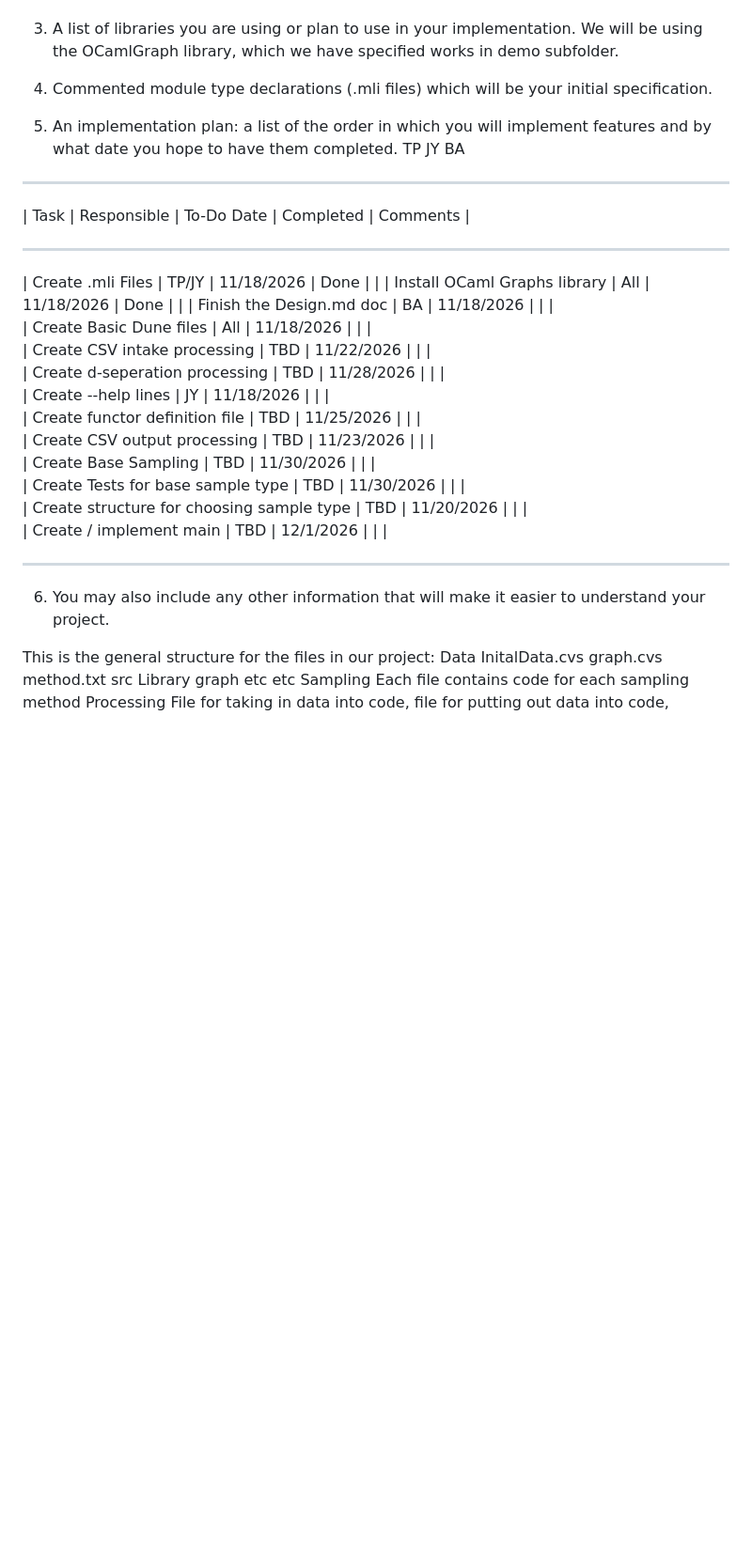
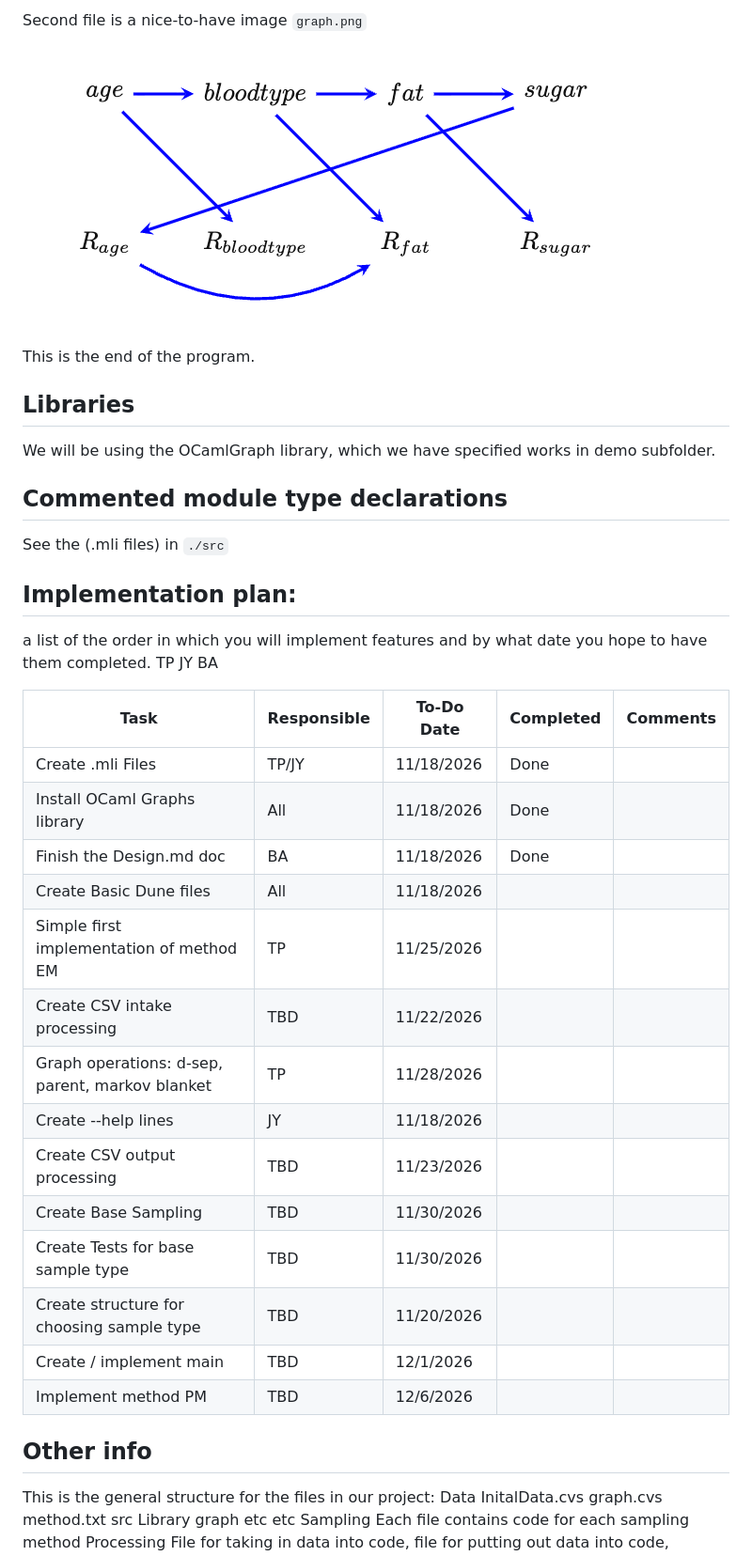
Before and after one commit to Benjamin-Albeyta/JHUFall2026FunctionalFinalProjectTJB, a Markdown page: Design.md, the part around one of its changes. Shown at 94% size. Drawn GitHub-style; pictures changed too: dag.png (added); blank space fills up the shorter version.

Commit message:
design edit

```diff
--- a/Design.md
+++ b/Design.md
@@ -15,31 +67,40 @@ This is the Edges:
+Second file is a nice-to-have image `graph.png`
+![pic](./dag.png)
+
+This is the end of the program.
 
 
-3. A list of libraries you are using or plan to use in your implementation.
+## Libraries
+
 We will be using the OCamlGraph library, which we have specified works in demo subfolder.
 
-4. Commented module type declarations (.mli files) which will be your initial specification.
+## Commented module type declarations
 
-5. An implementation plan: a list of the order in which you will implement features and by what date you hope to have them completed.
+See the (.mli files) in `./src`
+
+## Implementation plan:
+
+a list of the order in which you will implement features and by what date you hope to have them completed.
 TP JY BA
-_____________________________________________________________________________________________________________________________________
-|                   Task                    |  Responsible  |    To-Do Date     | Completed |               Comments                |
-_____________________________________________________________________________________________________________________________________
-|       Create .mli Files                   |     TP/JY     |    11/18/2026     |   Done    |                                       |
-|       Install OCaml Graphs library        |      All      |    11/18/2026     |   Done    |                                       |
-|       Finish the Design.md doc            |      BA       |    11/18/2026     |           |                                       |
-|       Create Basic Dune files             |      All      |    11/18/2026     |           |                                       |
-|       Create CSV intake processing        |      TBD      |    11/22/2026     |           |                                       |
-|       Create d-seperation processing      |      TBD      |    11/28/2026     |           |                                       |
-|       Create --help lines                 |      JY       |    11/18/2026     |           |                                       |
-|       Create functor definition file      |      TBD      |    11/25/2026     |           |                                       |
-|       Create CSV output processing        |      TBD      |    11/23/2026     |           |                                       |
-|       Create Base Sampling                |      TBD      |    11/30/2026     |           |                                       |
-|     Create Tests for base sample type     |      TBD      |    11/30/2026     |           |                                       |
-| Create structure for choosing sample type |      TBD      |    11/20/2026     |           |                                       |
-|       Create / implement main             |      TBD      |    12/1/2026      |           |                                       |
-_____________________________________________________________________________________________________________________________________
 
-6. You may also include any other information that will make it easier to understand your project.
+| Task                                            | Responsible | To-Do Date | Completed | Comments |
+| ----------------------------------------------- | ----------- | ---------- | --------- | -------- |
+| Create .mli Files                               | TP/JY       | 11/18/2026 | Done      |          |
+| Install OCaml Graphs library                    | All         | 11/18/2026 | Done      |          |
+| Finish the Design.md doc                        | BA          | 11/18/2026 | Done      |          |
+| Create Basic Dune files                         | All         | 11/18/2026 |           |          |
+| Simple first implementation of method EM        | TP          | 11/25/2026 |           |          |
+| Create CSV intake processing                    | TBD         | 11/22/2026 |           |          |
+| Graph operations: d-sep, parent, markov blanket | TP          | 11/28/2026 |           |          |
+| Create --help lines                             | JY          | 11/18/2026 |           |          |
+| Create CSV output processing                    | TBD         | 11/23/2026 |           |          |
+| Create Base Sampling                            | TBD         | 11/30/2026 |           |          |
+| Create Tests for base sample type               | TBD         | 11/30/2026 |           |          |
+| Create structure for choosing sample type       | TBD         | 11/20/2026 |           |          |
+| Create / implement main                         | TBD         | 12/1/2026  |           |          |
+| Implement method PM                             | TBD         | 12/6/2026  |           |          |
+
+## Other info
 
 This is the general structure for the files in our project:
 Data
```
Also changed, not shown: other parts of Design.md (+58 -6 lines).
